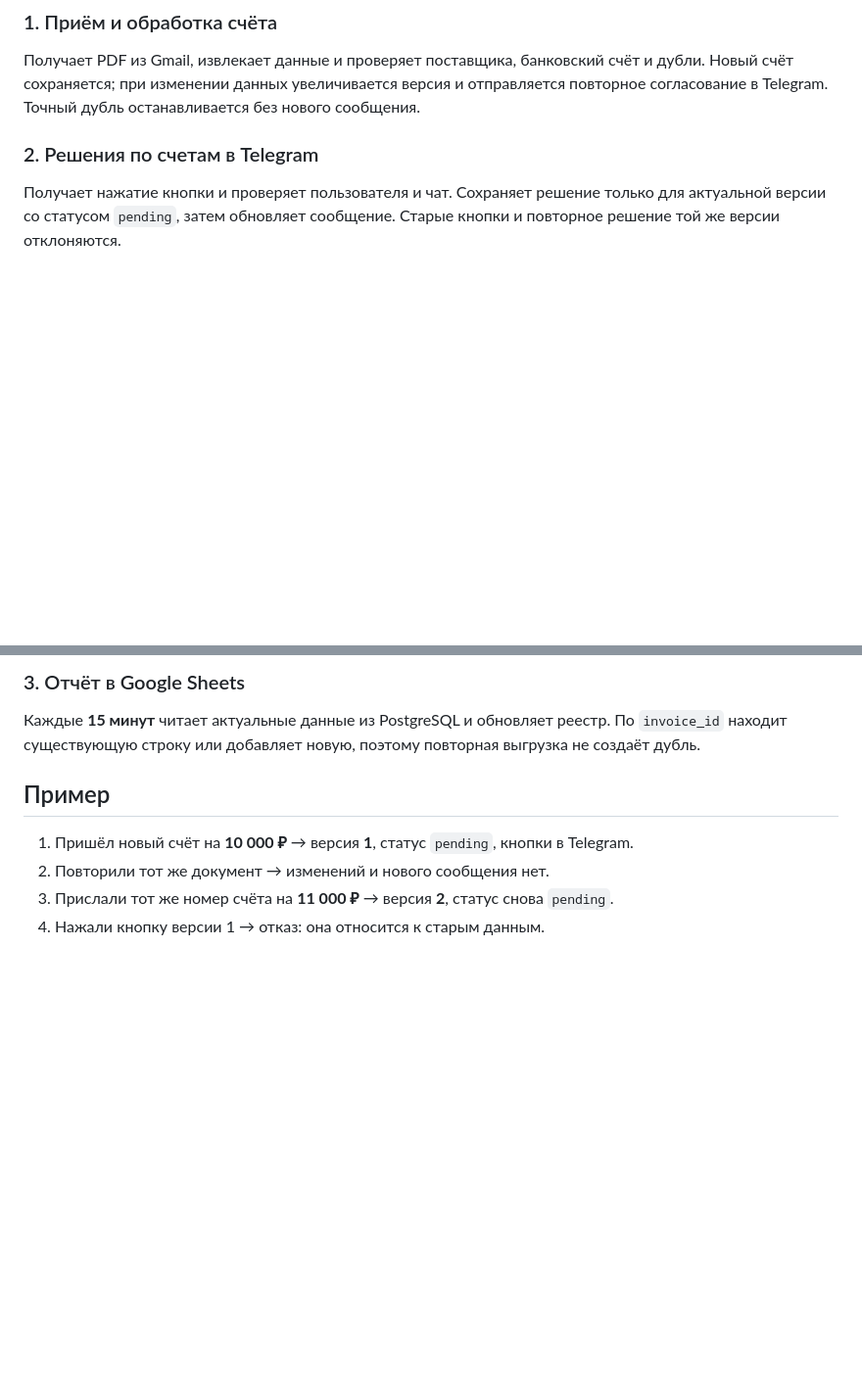
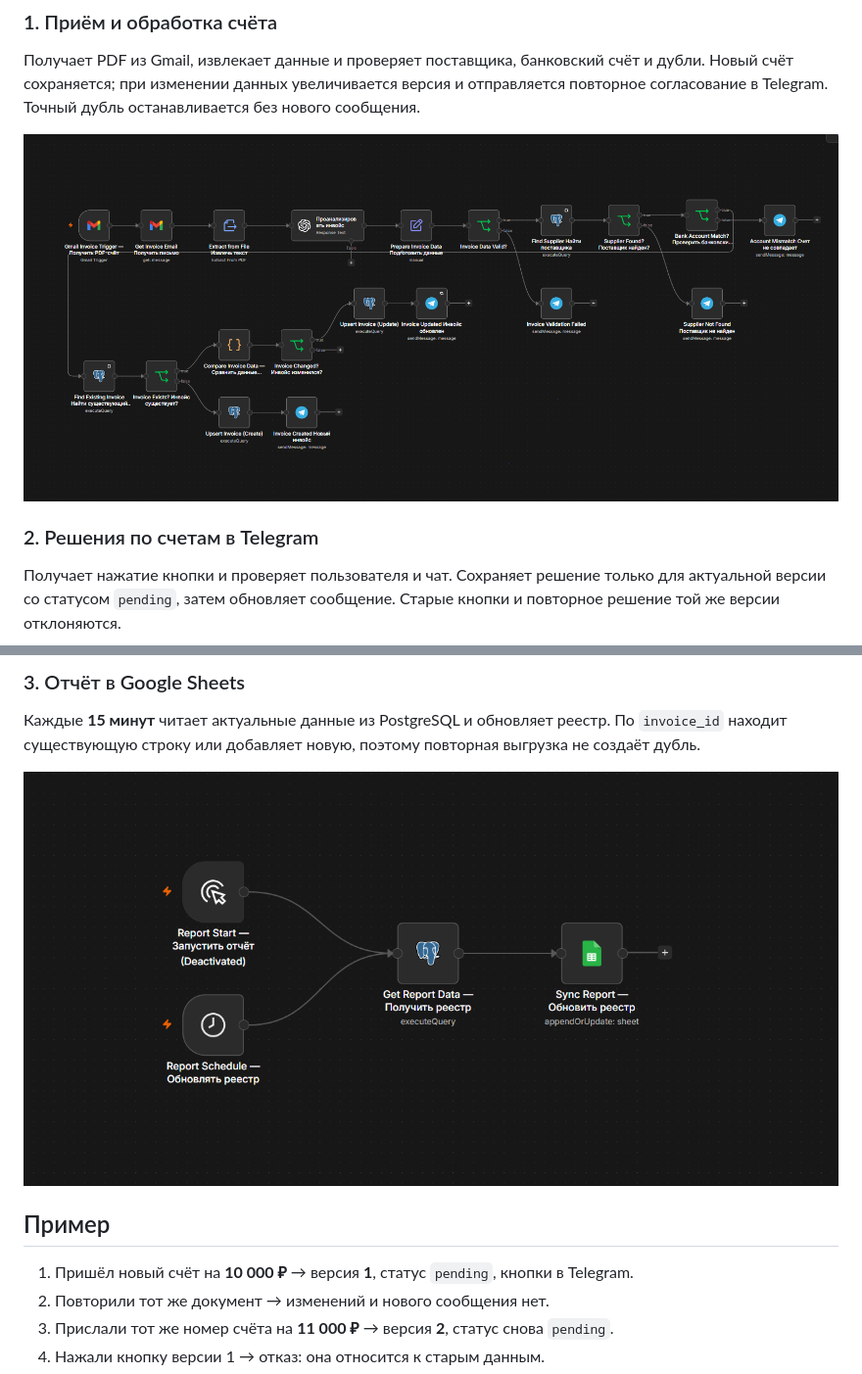
Before and after one commit to AlexZaytsev-ai/Renaissance-Invoice-Approval, a Markdown page: README.md, 2 parts joined by grey strips. Shown at 98% size. Rendered like a GitHub page; pictures changed too: assets/workflow-intake.png (added), assets/workflow-report.png (added); blank space fills up the shorter version.

Commit message:
docs: add intake and report workflow screenshots to README

```diff
--- a/README.md
+++ b/README.md
@@ -26,6 +26,8 @@
 
 Получает PDF из Gmail, извлекает данные и проверяет поставщика, банковский счёт и дубли. Новый счёт сохраняется; при изменении данных увеличивается версия и отправляется повторное согласование в Telegram. Точный дубль останавливается без нового сообщения.
 
+![Приём и обработка счёта в n8n](assets/workflow-intake.png)
+
 ### 2. Решения по счетам в Telegram
 
 Получает нажатие кнопки и проверяет пользователя и чат. Сохраняет решение только для актуальной версии со статусом `pending`, затем обновляет сообщение. Старые кнопки и повторное решение той же версии отклоняются.
@@ -35,6 +37,8 @@
 ### 3. Отчёт в Google Sheets
 
 Каждые **15 минут** читает актуальные данные из PostgreSQL и обновляет реестр. По `invoice_id` находит существующую строку или добавляет новую, поэтому повторная выгрузка не создаёт дубль.
+
+![Обновление реестра Google Sheets в n8n](assets/workflow-report.png)
 
 ## Пример
 
```
